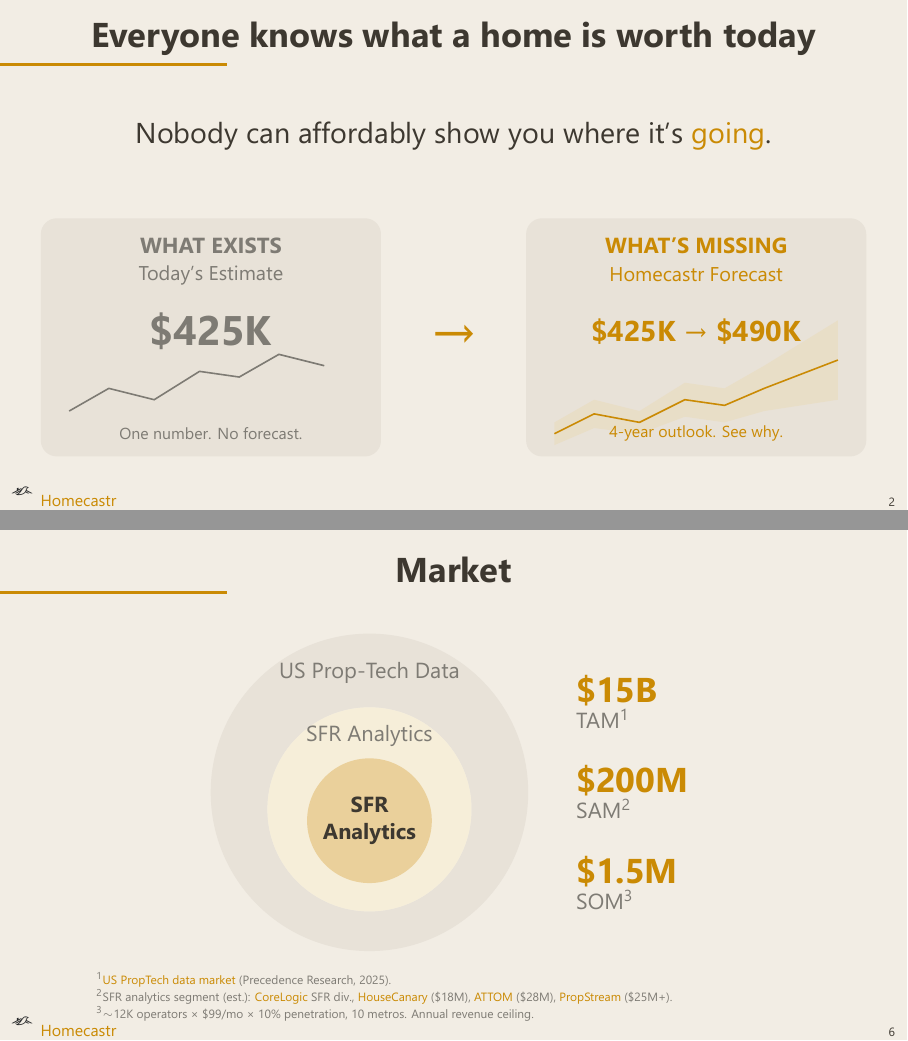
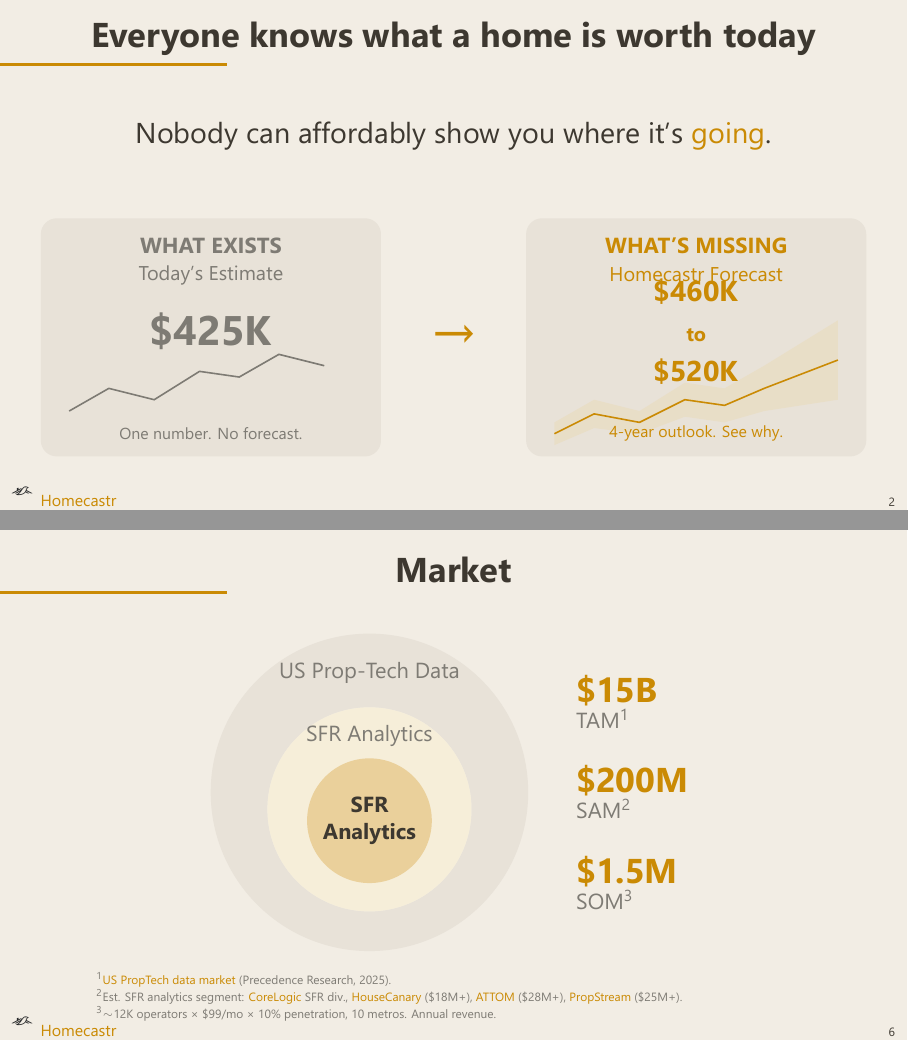
Before and after one commit to dhardestylewis/v0-properlytic-8v, LaTeX slides (pitch/homecastr_pitch_v5.tex): pages 2 and 6 of 14, joined at a grey line. The pictures show the PDF file pitch/homecastr_pitch_v5.pdf that the author committed with the source.

Commit message:
pitch: v5 - GAP stacked range, SAM footnote Est.+, SOM drop ceiling, pipe separators

```diff
--- a/pitch/homecastr_pitch_v5.tex
+++ b/pitch/homecastr_pitch_v5.tex
@@ -149,7 +149,7 @@
   % Median forecast line
   \draw[hcGold, thick] (0.5,0.4) -- (1.2,0.75) -- (2.0,0.6) -- (2.8,1.0) -- (3.5,0.9) -- (4.2,1.2) -- (5.5,1.7);
   \node[font=\footnotesize, text=hcGold, align=center] at (3.0,3.2) {Homecastr Forecast};
-  \node[font=\large\bfseries, text=hcGold] at (3.0,2.2) {\$425K → \$490K};
+  \node[font=\large\bfseries, text=hcGold, align=center] at (3.0,2.2) {\$460K\\[2pt]{\footnotesize to}\\[2pt]\$520K};
   \node[font=\scriptsize, text=hcGold] at (3.0,0.4) {4-year outlook. See why.};
 \end{tikzpicture}
 \end{center}
@@ -311,8 +311,8 @@
 \begin{center}
 \mutedtext{\tiny\parbox{0.9\textwidth}{\setlength{\baselineskip}{7pt}%
 \textsuperscript{1}\href{https://www.precedenceresearch.com/proptech-market}{US PropTech data market} (Precedence Research, 2025).\par
-\textsuperscript{2}SFR analytics segment (est.): \href{https://www.corelogic.com}{CoreLogic} SFR div., \href{https://www.housecanary.com}{HouseCanary} (\$18M), \href{https://www.attomdata.com}{ATTOM} (\$28M), \href{https://www.propstream.com}{PropStream} (\$25M+).\par
-\textsuperscript{3}{\raise.17ex\hbox{$\scriptstyle\sim$}}12K operators {\texttimes} \$99/mo {\texttimes} 10\% penetration, 10 metros. Annual revenue ceiling.}}
+\textsuperscript{2}Est. SFR analytics segment: \href{https://www.corelogic.com}{CoreLogic} SFR div., \href{https://www.housecanary.com}{HouseCanary} (\$18M+), \href{https://www.attomdata.com}{ATTOM} (\$28M+), \href{https://www.propstream.com}{PropStream} (\$25M+).\par
+\textsuperscript{3}{\raise.17ex\hbox{$\scriptstyle\sim$}}12K operators {\texttimes} \$99/mo {\texttimes} 10\% penetration, 10 metros. Annual revenue.}}
 \end{center}
 \end{frame}
 
```
Also changed, not shown: pitch/homecastr_pitch_v5.pdf, pitch/homecastr_pitch_v5.tex (2 more changed lines).
